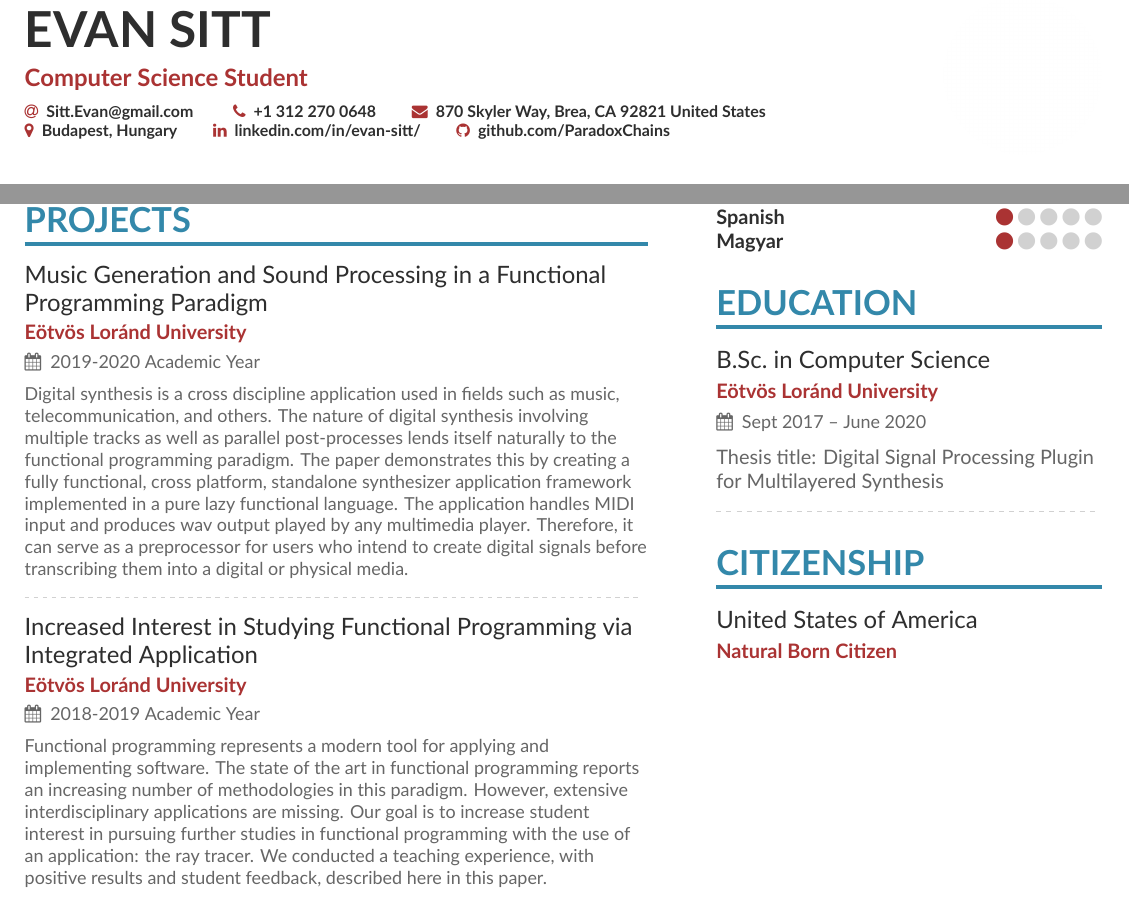
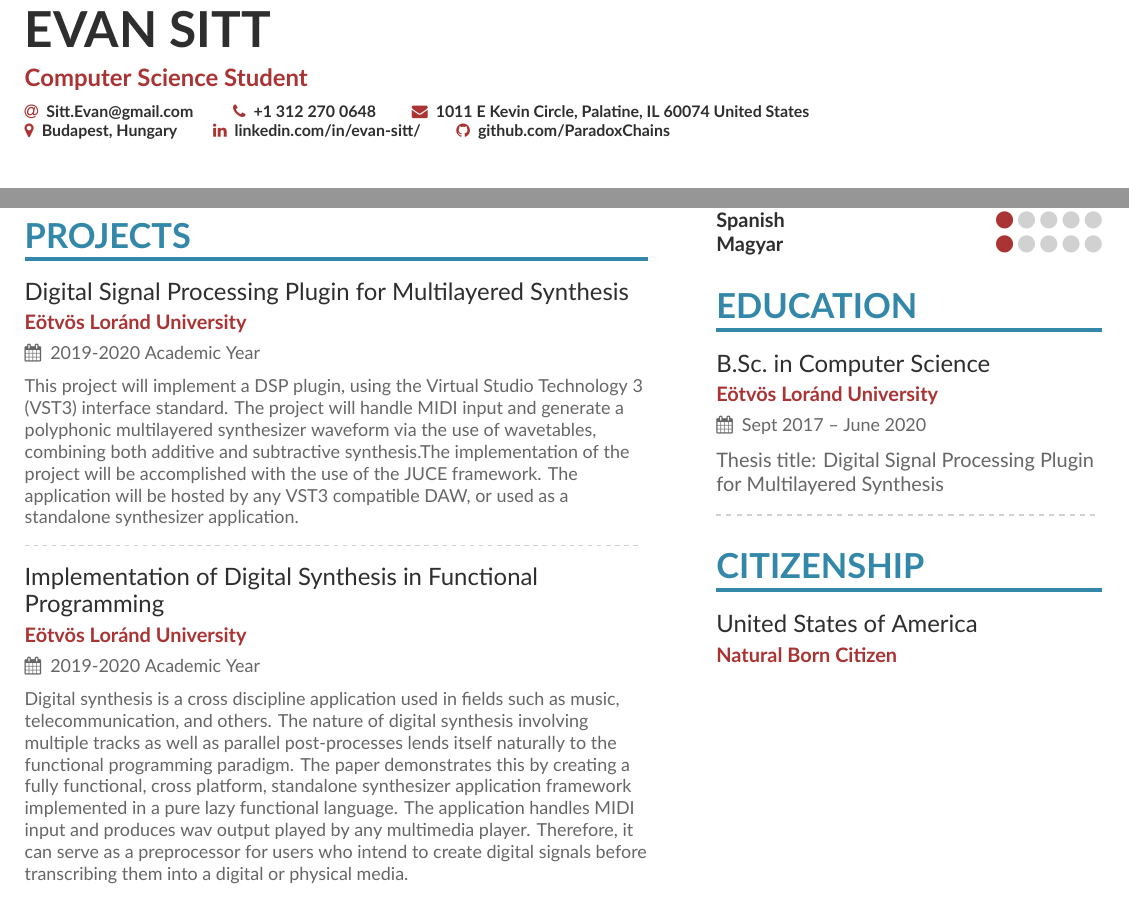
Before and after one commit to ParadoxChains/Evan-Sitt-2020-CV, a LaTeX CV (main.tex): two parts of the page, joined at a grey line, cut so that both start at the same text. Compiled offline with XeLaTeX.

Commit message:
Updates from Overleaf

```diff
--- a/main.tex
+++ b/main.tex
@@ -78,8 +78,8 @@
   % You can add your own with \printinfo{symbol}{detail}
   \email{Sitt.Evan@gmail.com }
   \phone{+1 312 270 0648}
-  %\mailaddress{1011 E Kevin Circle, Palatine, IL 60074 United States}
-  \mailaddress{870 Skyler Way, Brea, CA 92821 United States}
+  \mailaddress{1011 E Kevin Circle, Palatine, IL 60074 United States}
+  %\mailaddress{870 Skyler Way, Brea, CA 92821 United States}
   \location{Budapest, Hungary}
 %   \homepage{http://Yeet.Codes/}
 %   \twitter{@twitterhandle}
@@ -129,25 +129,26 @@
 }
 \cvsection{Projects}
 
-\cvevent{Music Generation and Sound Processing in a  Functional Programming Paradigm}{E\"otv\"os Lor\'and University}{2019-2020 Academic Year}{}
-\small{Digital synthesis is a cross discipline application used in fields such as music,
-telecommunication, and others. The nature of digital synthesis involving multiple tracks as
-well as parallel post-processes lends itself naturally to the functional programming paradigm. The paper demonstrates this by creating a fully functional, cross platform, standalone
-synthesizer application framework implemented in a pure lazy functional language. The
-application handles MIDI input and produces wav output played by any multimedia player.
-Therefore, it can serve as a preprocessor for users who intend to create digital signals
-before transcribing them into a digital or physical media.}
-
+\cvevent{Digital Signal Processing Plugin for Multilayered Synthesis}{E\"otv\"os Lor\'and University}{2019-2020 Academic Year}{}
+\small{
+	This project will implement a DSP plugin, using the Virtual Studio Technology 3 (VST3) interface standard. The project will handle MIDI input and generate a polyphonic multilayered synthesizer waveform via the use of wavetables, combining both additive and subtractive synthesis.The implementation of the project will be accomplished with the use of the JUCE framework. The application will be hosted by any VST3 compatible DAW, or used as a standalone synthesizer application.\\
+}
 
 \divider
 
-\cvevent{Increased Interest in Studying Functional Programming via Integrated Application}{E\"otv\"os Lor\'and University}{2018-2019 Academic Year}{}
-\small{Functional programming represents a modern tool for applying and implementing software. The state
-of the art in functional programming reports an increasing number of methodologies in this paradigm.
-However, extensive interdisciplinary applications are missing. Our goal is to increase student interest
-in pursuing further studies in functional programming with the use of an application: the ray tracer.
-We conducted a teaching experience, with positive results and student feedback, described here in
-this paper.}
+\cvevent{Implementation of Digital Synthesis in Functional Programming}{E\"otv\"os Lor\'and University}{2019-2020 Academic Year}{}
+\small{Digital synthesis is a cross discipline application used in fields such as music, telecommunication, and others. The nature of digital synthesis involving multiple tracks as well as parallel post-processes lends itself naturally to the functional programming paradigm. The paper demonstrates this by creating a fully functional, cross platform, standalone synthesizer application framework implemented in a pure lazy functional language. The application handles MIDI input and produces wav output played by any multimedia player. Therefore, it can serve as a preprocessor for users who intend to create digital signals before transcribing them into a digital or physical media.}
+
+
+% \divider
+
+% \cvevent{Increased Interest in Studying Functional Programming via Integrated Application}{E\"otv\"os Lor\'and University}{2018-2019 Academic Year}{}
+% \small{Functional programming represents a modern tool for applying and implementing software. The state
+% of the art in functional programming reports an increasing number of methodologies in this paradigm.
+% However, extensive interdisciplinary applications are missing. Our goal is to increase student interest
+% in pursuing further studies in functional programming with the use of an application: the ray tracer.
+% We conducted a teaching experience, with positive results and student feedback, described here in
+% this paper.}
 
 \medskip
 
```
